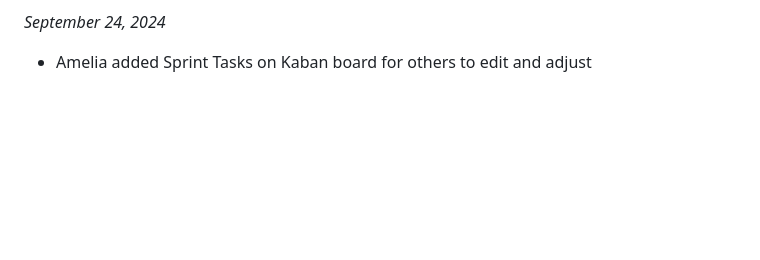
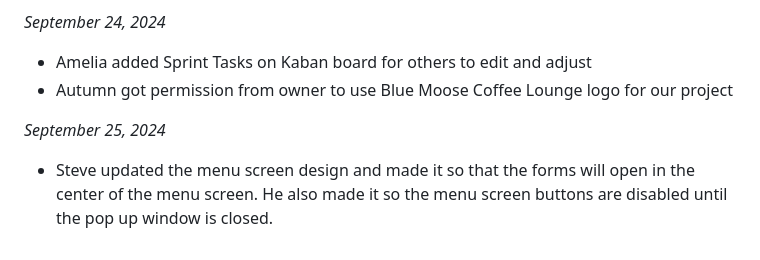
Before and after one commit to Adam513-Ello/Final_Project_SDEV220, a Markdown page: Final-Project-Status-Report.md, the part around the change printed below. Drawn GitHub-style; blank space fills up the shorter version.

```diff
--- a/Final-Project-Status-Report.md
+++ b/Final-Project-Status-Report.md
@@ -107,3 +108,8 @@
 
 *September 24, 2024*
 * Amelia added Sprint Tasks on Kaban board for others to edit and adjust
+* Autumn got permission from owner to use Blue Moose Coffee Lounge logo for our project
+
+
+*September 25, 2024*
+* Steve updated the menu screen design and made it so that the forms will open in the center of the menu screen. He also made it so the menu screen buttons are disabled until the pop up window is closed.
```
Also changed, not shown: other parts of Final-Project-Status-Report.md (+1 -0 lines).
